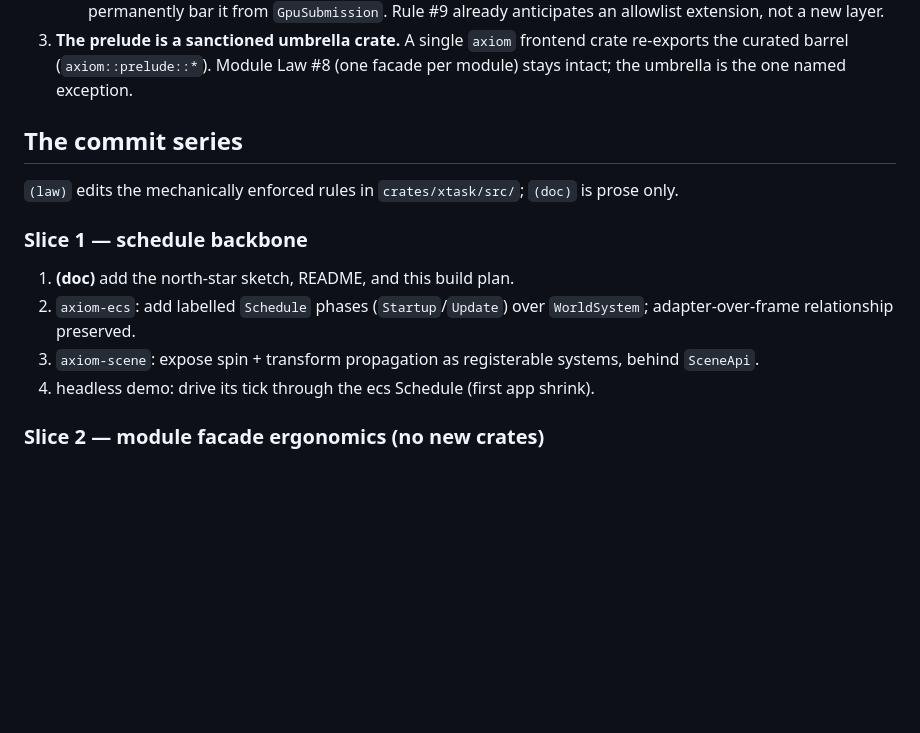
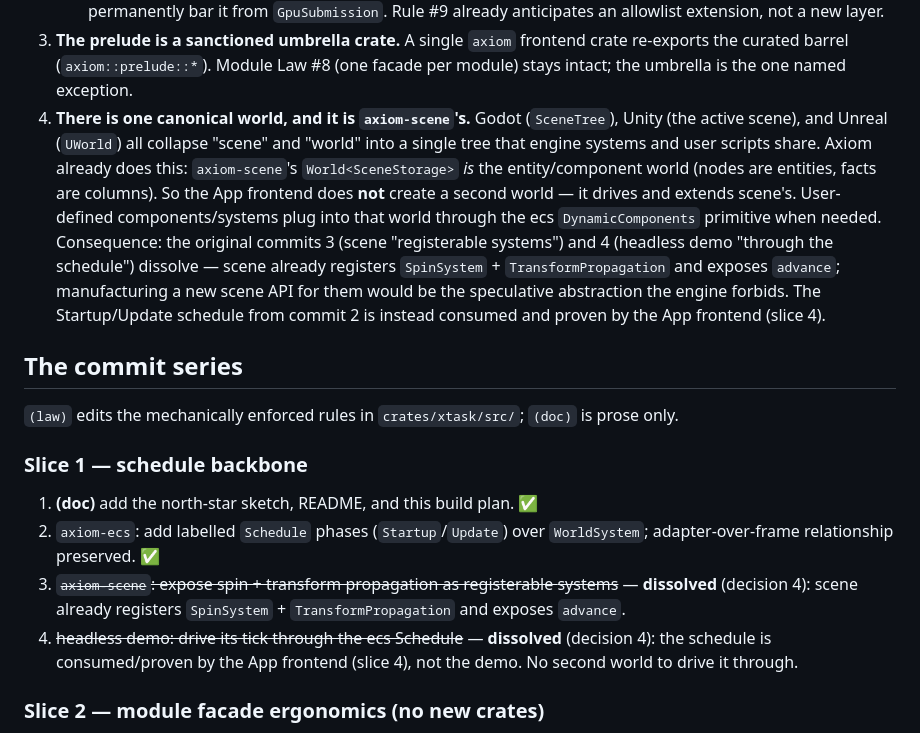
Before and after one commit to BriceKrispies/axiom, a Markdown page: examples/north-star/BUILD_PLAN.md, the part around the change. Rendered like a GitHub page; blank space fills up the shorter version.

Commit message:
docs(north-star): record the single-canonical-world decision
Resolve the world-model fork: the engine uses one canonical world, and it
is axiom-scene's. Godot (SceneTree), Unity (active scene), and Unreal
(UWorld) all collapse "scene" and "world" into one tree shared by engine
systems and user scripts; axiom-scene already does exactly this (the ECS
world IS the scene). So the App frontend drives and extends scene's world
rather than creating a second one, with user components plugging in via the
existing ecs DynamicComponents primitive.

Consequence: original commits 3 and 4 dissolve — scene already registers
SpinSystem + TransformPropagation and exposes advance, so a new "registerable
systems" scene API would be speculative abstraction. The Startup/Update
schedule (commit 2) is consumed and proven by the App frontend in slice 4.

Co-Authored-By: Claude Opus 4.8 (1M context) <noreply@anthropic.com>

```diff
--- a/examples/north-star/BUILD_PLAN.md
+++ b/examples/north-star/BUILD_PLAN.md
@@ -32,6 +32,20 @@ commits below.
 3. **The prelude is a sanctioned umbrella crate.** A single `axiom` frontend
    crate re-exports the curated barrel (`axiom::prelude::*`). Module Law #8
    (one facade per module) stays intact; the umbrella is the one named exception.
+4. **There is one canonical world, and it is `axiom-scene`'s.** Godot
+   (`SceneTree`), Unity (the active scene), and Unreal (`UWorld`) all collapse
+   "scene" and "world" into a single tree that engine systems and user scripts
+   share. Axiom already does this: `axiom-scene`'s `World<SceneStorage>` *is*
+   the entity/component world (nodes are entities, facts are columns). So the
+   App frontend does **not** create a second world — it drives and extends
+   scene's. User-defined components/systems plug into that world through the
+   ecs `DynamicComponents` primitive when needed. Consequence: the original
+   commits 3 (scene "registerable systems") and 4 (headless demo "through the
+   schedule") dissolve — scene already registers `SpinSystem` +
+   `TransformPropagation` and exposes `advance`; manufacturing a new scene API
+   for them would be the speculative abstraction the engine forbids. The
+   Startup/Update schedule from commit 2 is instead consumed and proven by the
+   App frontend (slice 4).
 
 ## The commit series
 
@@ -39,12 +53,15 @@ commits below.
 `(doc)` is prose only.
 
 ### Slice 1 — schedule backbone
-1. **(doc)** add the north-star sketch, README, and this build plan.
+1. **(doc)** add the north-star sketch, README, and this build plan. ✅
 2. `axiom-ecs`: add labelled `Schedule` phases (`Startup`/`Update`) over
-   `WorldSystem`; adapter-over-frame relationship preserved.
-3. `axiom-scene`: expose spin + transform propagation as registerable systems,
-   behind `SceneApi`.
-4. headless demo: drive its tick through the ecs Schedule (first app shrink).
+   `WorldSystem`; adapter-over-frame relationship preserved. ✅
+3. ~~`axiom-scene`: expose spin + transform propagation as registerable
+   systems~~ — **dissolved** (decision 4): scene already registers
+   `SpinSystem` + `TransformPropagation` and exposes `advance`.
+4. ~~headless demo: drive its tick through the ecs Schedule~~ — **dissolved**
+   (decision 4): the schedule is consumed/proven by the App frontend (slice 4),
+   not the demo. No second world to drive it through.
 
 ### Slice 2 — module facade ergonomics (no new crates)
 5. `axiom-resources`: handle-based `Assets<T>` (`add`/`get`) behind `ResourcesApi`.
```
